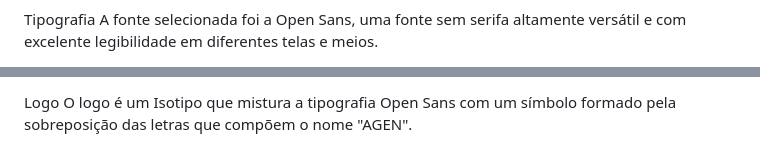
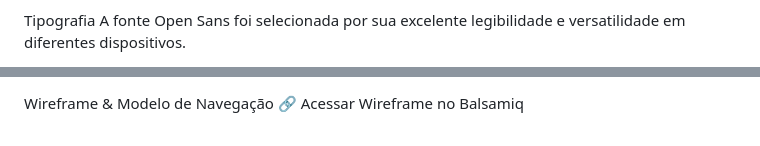
Before and after one commit to AquilesMorato/Agen, a Markdown page: README.md, 2 parts joined by grey strips. Rendered like a GitHub page.

```diff
--- a/README.md
+++ b/README.md
@@ -116,4 +131,4 @@ Figura 2. Paleta de Cores. Fonte: Idealizado pela Equipe de Desenvolvimento (Luc
 
 Tipografia
-A fonte selecionada foi a Open Sans, uma fonte sem serifa altamente versátil e com excelente legibilidade em diferentes telas e meios.
+A fonte Open Sans foi selecionada por sua excelente legibilidade e versatilidade em diferentes dispositivos.
 
@@ -121,4 +139,4 @@ Figura 3. Fonte Open Sans. Fonte: Open Sans, obtida no repositório do Google Fo
 
-Logo
-O logo é um Isotipo que mistura a tipografia Open Sans com um símbolo formado pela sobreposição das letras que compõem o nome "AGEN".
+Wireframe & Modelo de Navegação
+🔗 Acessar Wireframe no Balsamiq
 
```
Also changed, not shown: other parts of README.md (+100 -86 lines).
